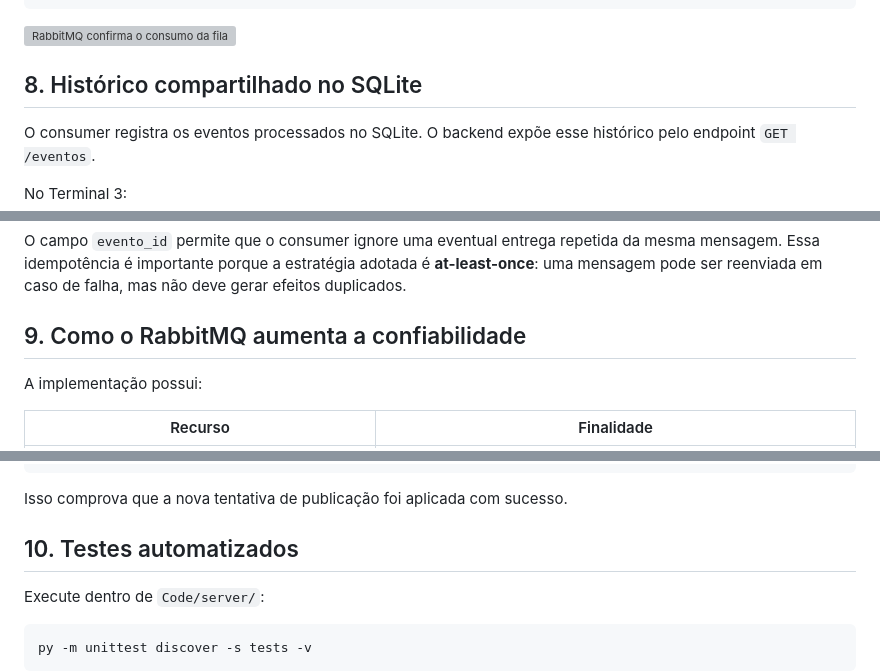
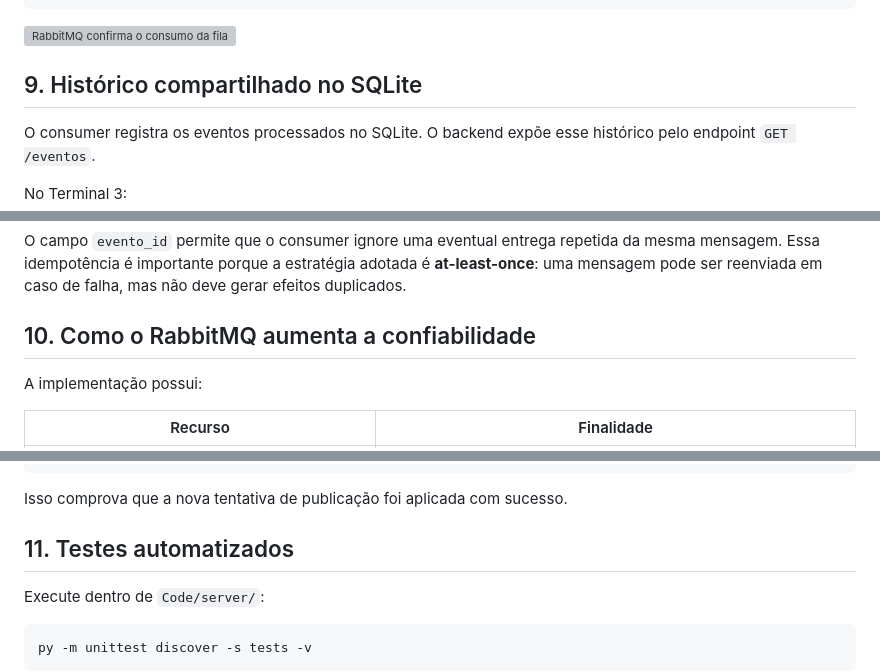
Before and after one commit to GiulianoLBP/Lab-DAMD, a Markdown page: docs/README.md, 3 parts joined by grey strips. GitHub-like rendering; grey boxes are pictures that could not be loaded.

```diff
--- a/docs/README.md
+++ b/docs/README.md
@@ -262,7 +366,7 @@ Total:   0
 
 ![RabbitMQ confirma o consumo da fila](Sprint2/evidencias/rabbitmq/10-rabbitmq-fila-apos-consumo.png)
 
-## 8. Histórico compartilhado no SQLite
+## 9. Histórico compartilhado no SQLite
 
 O consumer registra os eventos processados no SQLite. O backend expõe esse
 histórico pelo endpoint `GET /eventos`.
@@ -284,7 +388,7 @@ da mesma mensagem. Essa idempotência é importante porque a estratégia adotada
 é **at-least-once**: uma mensagem pode ser reenviada em caso de falha, mas não
 deve gerar efeitos duplicados.
 
-## 9. Como o RabbitMQ aumenta a confiabilidade
+## 10. Como o RabbitMQ aumenta a confiabilidade
 
 A implementação possui:
 
@@ -310,7 +414,7 @@ se recuperou automaticamente. O log registrou:
 
 Isso comprova que a nova tentativa de publicação foi aplicada com sucesso.
 
-## 10. Testes automatizados
+## 11. Testes automatizados
 
 Execute dentro de `Code/server/`:
 
```
Also changed, not shown: other parts of docs/README.md (+111 -7 lines).
